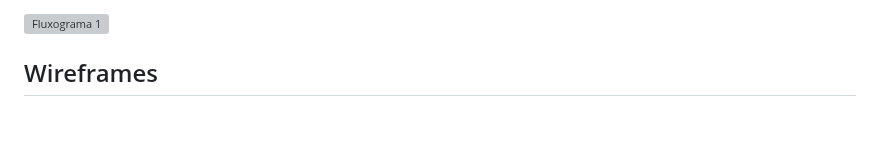
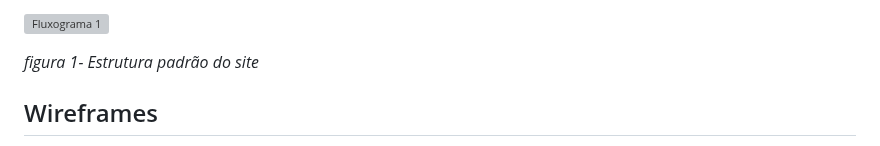
Before and after one commit to ICEI-PUC-Minas-PMV-ADS/pmv-ads-2023-2-e2-proj-int-t4-projeto-skincare, a Markdown page: docs/04-Projeto de Interface.md, the part around the change. Rendered like a GitHub page; blank space fills up the shorter version; grey boxes are pictures that could not be loaded.

```diff
--- a/docs/04-Projeto de Interface.md
+++ b/docs/04-Projeto de Interface.md
@@ -17,7 +17,7 @@ No Fluxo que se segue, é mostrado passo a passo como é realizada a navegação
 
 ![Fluxograma 1](https://github.com/ICEI-PUC-Minas-PMV-ADS/pmv-ads-2023-2-e2-proj-int-t4-projeto-skincare/assets/110791034/182be7ed-c5c8-4b33-9eb4-421e2e429bc7)
 
-
+*figura 1- Estrutura padrão do site*
 
 ## Wireframes
 
```
